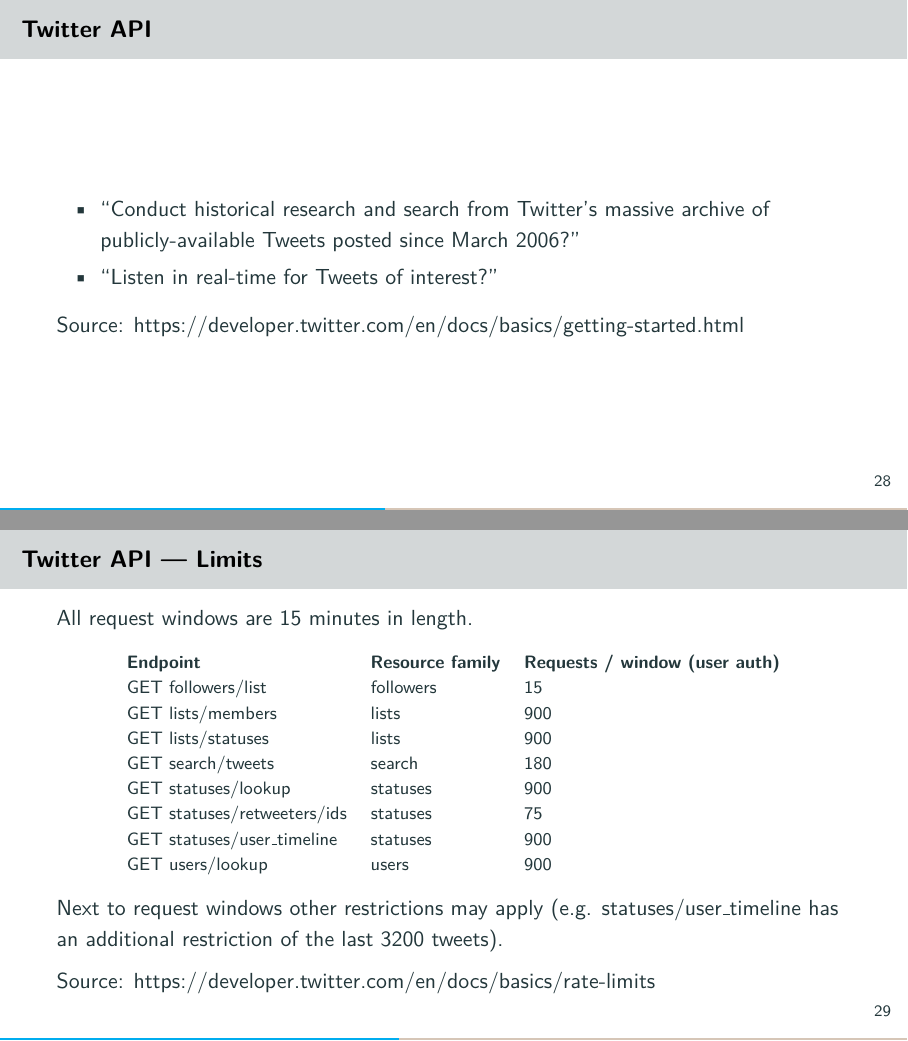
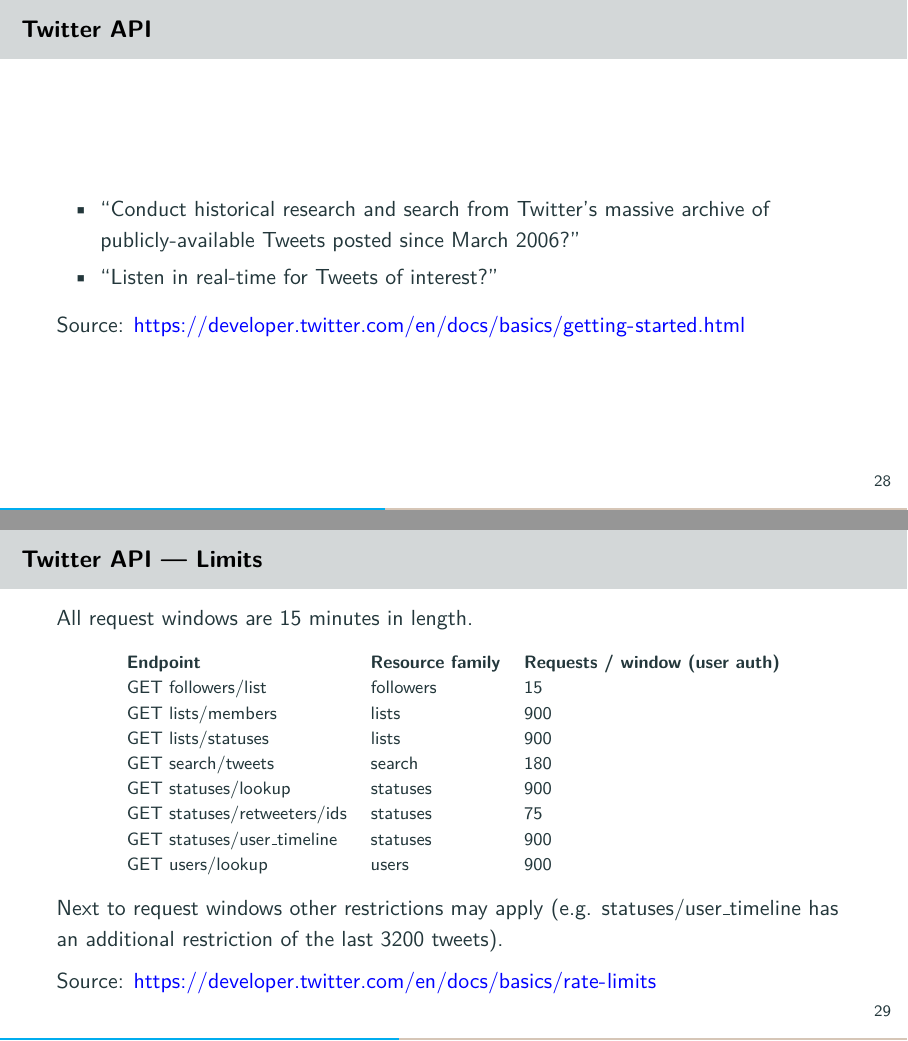
Before and after one commit to jharke/web_scraping_course, LaTeX slides (slides/slides.tex, which reads slides/apis.tex): pages 32 and 33 of 76, joined at a grey line. Compiled offline with pdfLaTeX.

Commit message:
Set URL color to blue

```diff
--- a/slides/apis.tex
+++ b/slides/apis.tex
@@ -22,7 +22,7 @@
         March 2006?''
         \item ``Listen in real-time for Tweets of interest?''
     \end{itemize}
-    Source: \href{https://developer.twitter.com/en/docs/basics/getting-started.html}{https://developer.twitter.com/en/docs/basics/getting-started.html}
+    Source: \url{https://developer.twitter.com/en/docs/basics/getting-started.html}
 \end{frame}
 
 \begin{frame}
@@ -49,7 +49,7 @@
     apply (e.g. statuses/user\_timeline has an additional restriction of
     the last 3200 tweets).
 
-    Source: \href{https://developer.twitter.com/en/docs/basics/rate-limits}{https://developer.twitter.com/en/docs/basics/rate-limits}
+    Source: \url{https://developer.twitter.com/en/docs/basics/rate-limits}
 \end{frame}
 
 \begin{frame}[fragile]
--- a/slides/slides.tex
+++ b/slides/slides.tex
@@ -24,7 +24,7 @@
 \usepackage{amssymb}
 \usepackage{graphicx}
 % \usepackage{eurosym}
-\usepackage{hyperref}
+% \usepackage{hyperref}
 % \usepackage{media9}
 % \usepackage{menukeys}
 \usepackage{lmodern,textcomp}
@@ -44,6 +44,10 @@
 
 \usepackage{babel}
 % \usepackage{pgf}
+
+\renewcommand\UrlFont{\color{blue}}
+\let\oldhref\href
+\renewcommand{\href}[2]{\oldhref{#1}{\color{blue}{#2}}}
 
 \begin{document}
 \title[Web scraping]{BCCP Web Scraping Course}
```
Also changed, not shown: slides/slides.pdf, slides/apis.tex (2 more changed lines).
